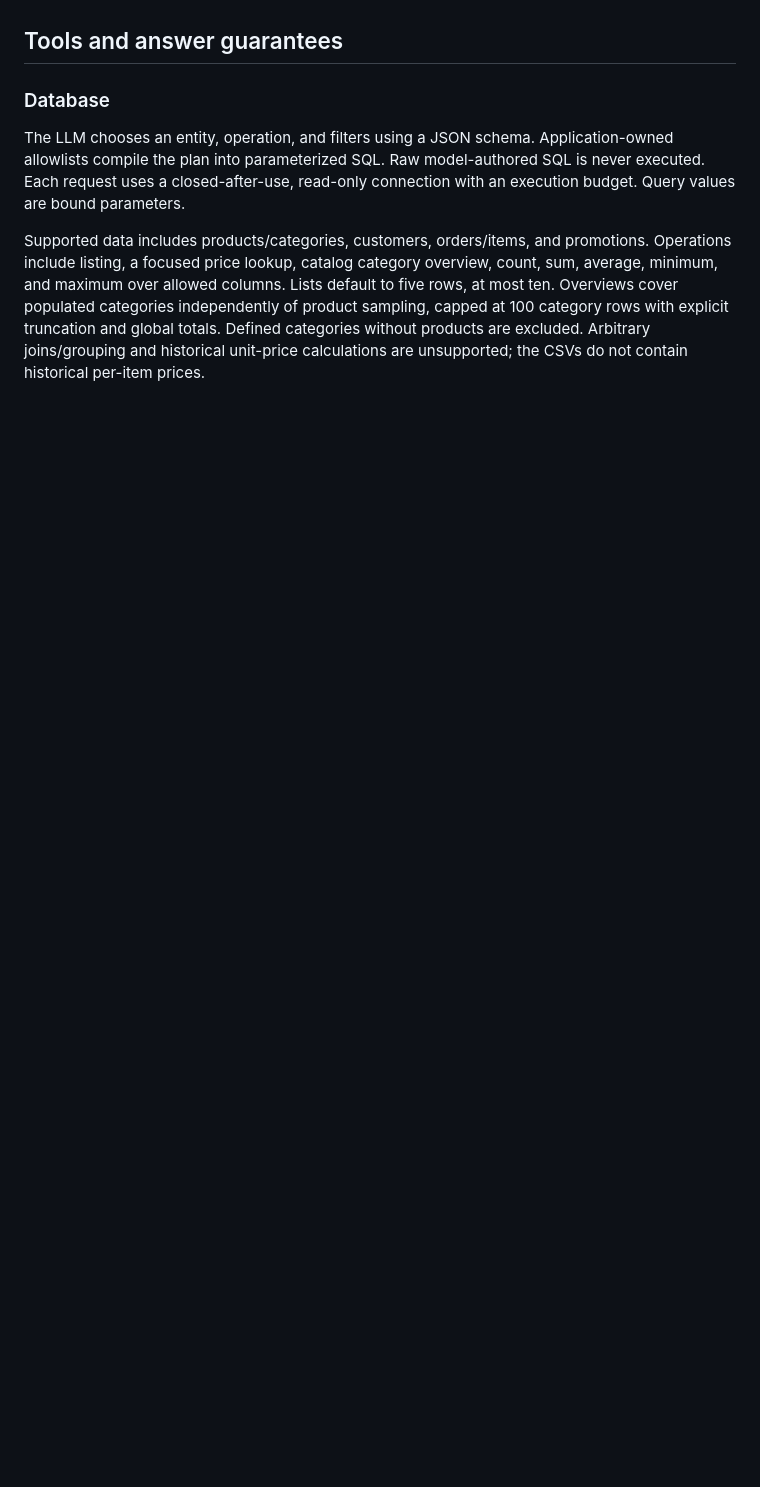
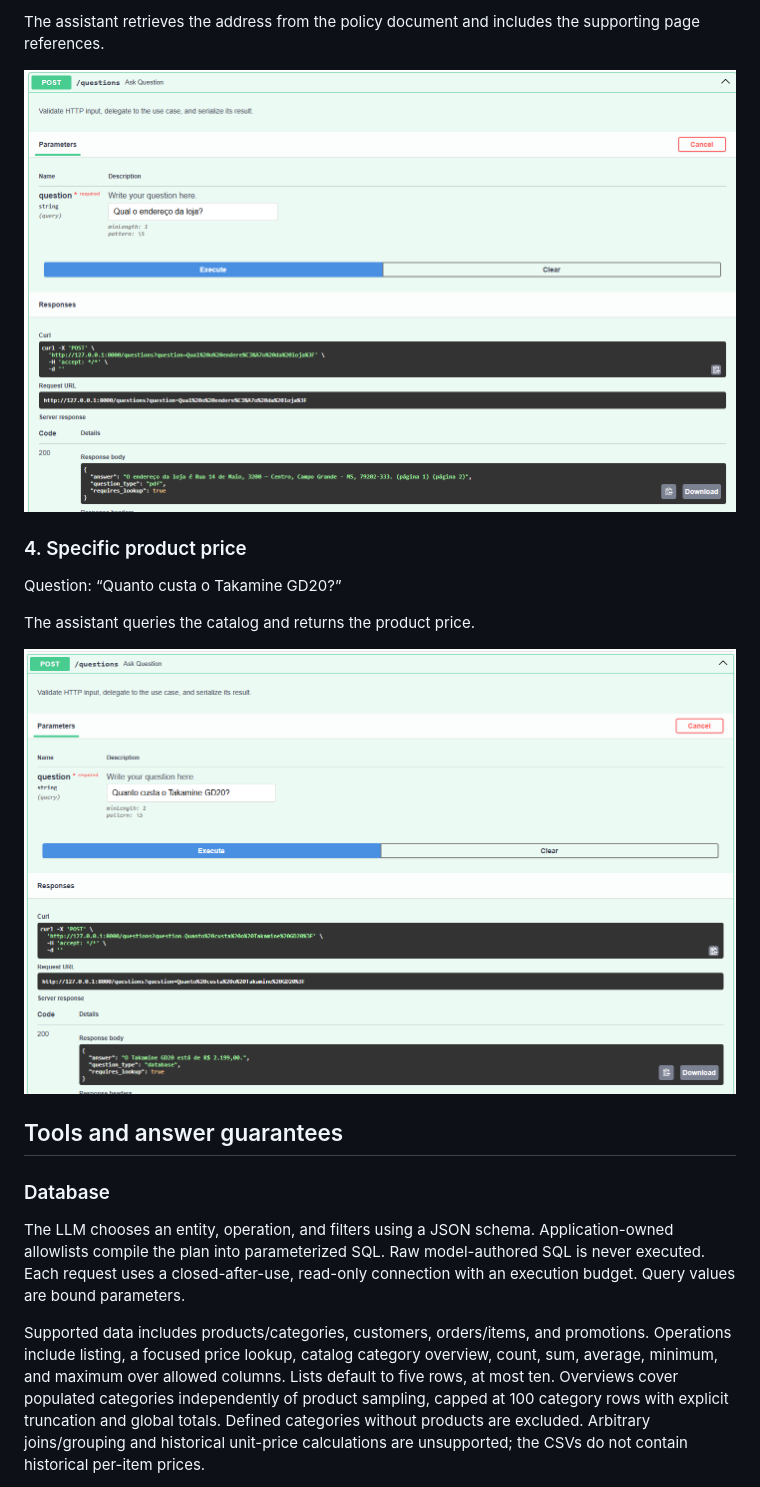
Before and after one commit to RafaelPeral/Artefact-Engenheiro-de-IA-Full-Stack-para-Aplicacoes-com-IA-Generativa, a Markdown page: README.md, the part around one of its changes. Rendered like a GitHub page; pictures changed too: docs/images/store-address.png (added), docs/images/takamine-price.png (added); blank space fills up the shorter version.

```diff
--- a/README.md
+++ b/README.md
@@ -245,3 +277,15 @@ Uvicorn worker. Answers are independent; conversation history is not stored.
+The assistant retrieves the address from the policy document and includes
+the supporting page references.
+
+![Swagger request and response containing the store address and PDF references](docs/images/store-address.png)
+
+### 4. Specific product price
+
+Question: “Quanto custa o Takamine GD20?”
+
+The assistant queries the catalog and returns the product price.
+
+![Swagger request and price response for the Takamine GD20](docs/images/takamine-price.png)
 
 ## Tools and answer guarantees
 
```
Also changed, not shown: other parts of README.md (+50 -0 lines), docs/images/available-guitars.png (added), docs/images/return-policy.png (added).
